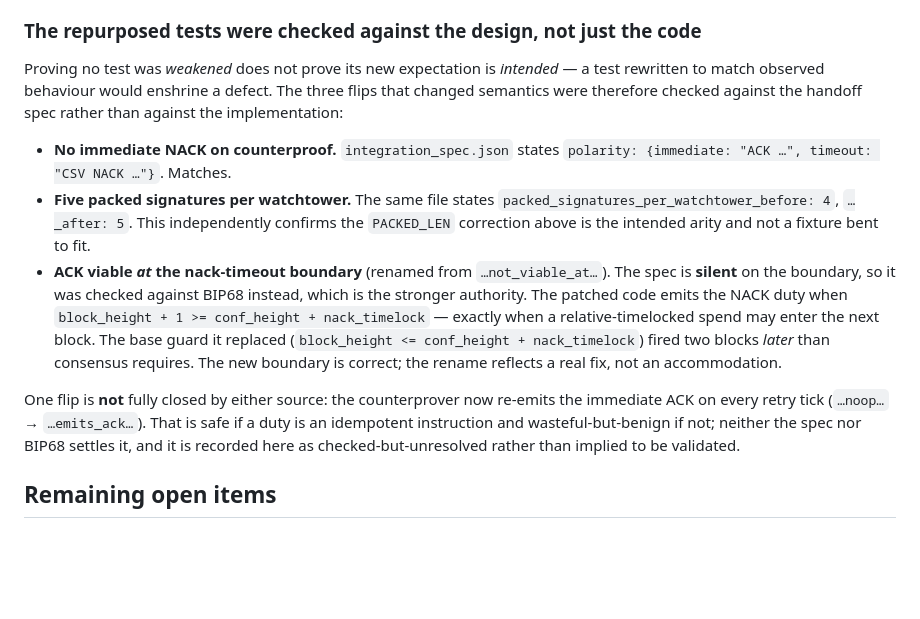
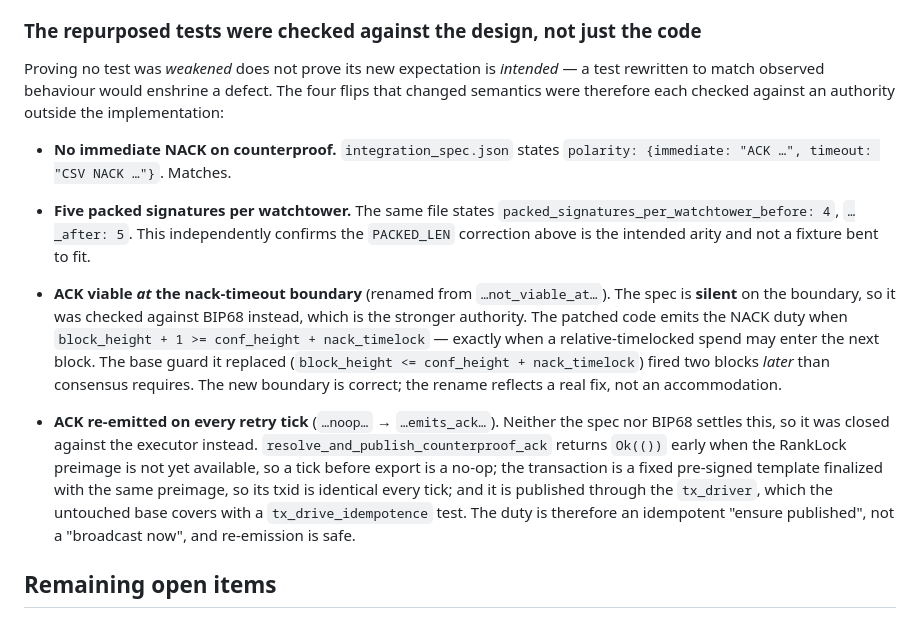
Before and after one commit to voidash/ranklock, a Markdown page: V0252_CHECKPOINT.md, the part around the change. GitHub-like rendering; blank space fills up the shorter version.

Commit message:
checkpoint: close the ACK re-emission question against the executor
resolve_and_publish_counterproof_ack returns early when the preimage is not
yet exported, the ACK is a fixed pre-signed template so its txid is stable
across ticks, and it publishes through the tx_driver that the untouched base
covers with tx_drive_idempotence.  Re-emitting the duty each retry tick is
therefore safe, so all four repurposed-test semantic flips are now validated
against something other than the implementation they test.

```diff
--- a/V0252_CHECKPOINT.md
+++ b/V0252_CHECKPOINT.md
@@ -252,8 +252,8 @@ adds no `#[ignore]` anywhere, and test counts per touched file held or grew
 
 Proving no test was *weakened* does not prove its new expectation is
 *intended* — a test rewritten to match observed behaviour would enshrine a
-defect. The three flips that changed semantics were therefore checked
-against the handoff spec rather than against the implementation:
+defect. The four flips that changed semantics were therefore each checked
+against an authority outside the implementation:
 
 - **No immediate NACK on counterproof.** `integration_spec.json` states
   `polarity: {immediate: "ACK …", timeout: "CSV NACK …"}`. Matches.
@@ -271,11 +271,15 @@ against the handoff spec rather than against the implementation:
   *later* than consensus requires. The new boundary is correct; the rename
   reflects a real fix, not an accommodation.
 
-One flip is **not** fully closed by either source: the counterprover now
-re-emits the immediate ACK on every retry tick (`…noop…` → `…emits_ack…`).
-That is safe if a duty is an idempotent instruction and wasteful-but-benign
-if not; neither the spec nor BIP68 settles it, and it is recorded here as
-checked-but-unresolved rather than implied to be validated.
+- **ACK re-emitted on every retry tick** (`…noop…` → `…emits_ack…`). Neither
+  the spec nor BIP68 settles this, so it was closed against the executor
+  instead. `resolve_and_publish_counterproof_ack` returns `Ok(())` early when
+  the RankLock preimage is not yet available, so a tick before export is a
+  no-op; the transaction is a fixed pre-signed template finalized with the
+  same preimage, so its txid is identical every tick; and it is published
+  through the `tx_driver`, which the untouched base covers with a
+  `tx_drive_idempotence` test. The duty is therefore an idempotent
+  "ensure published", not a "broadcast now", and re-emission is safe.
 
 ## Remaining open items
 
```
